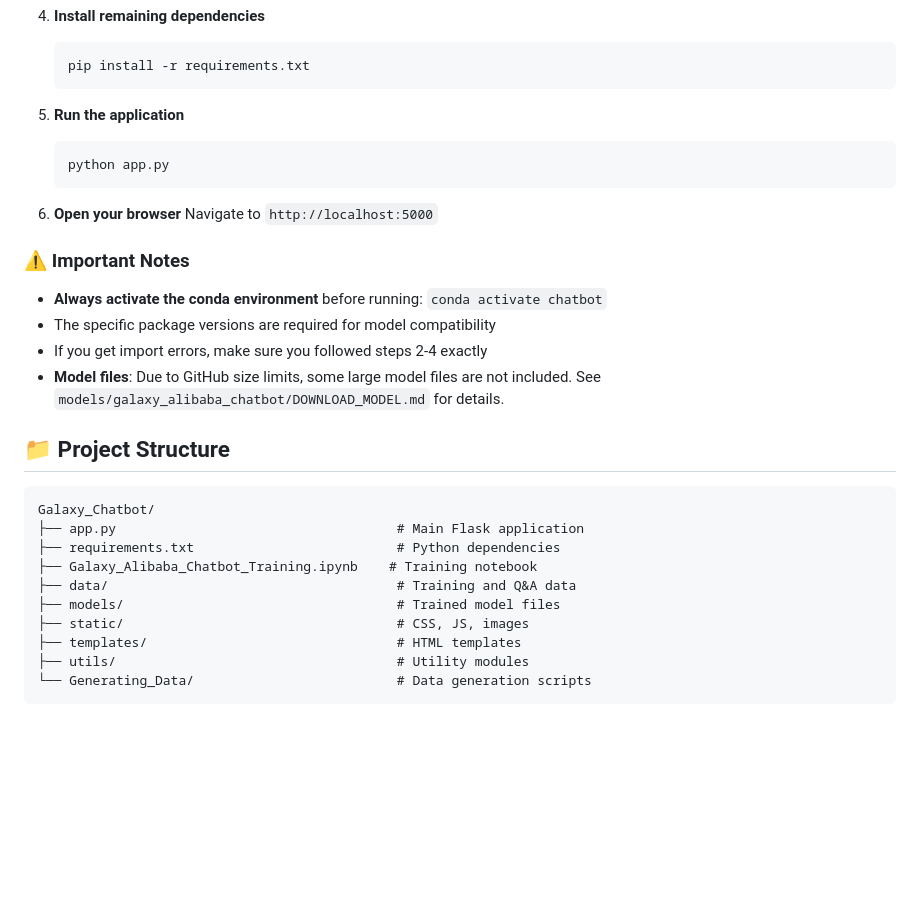
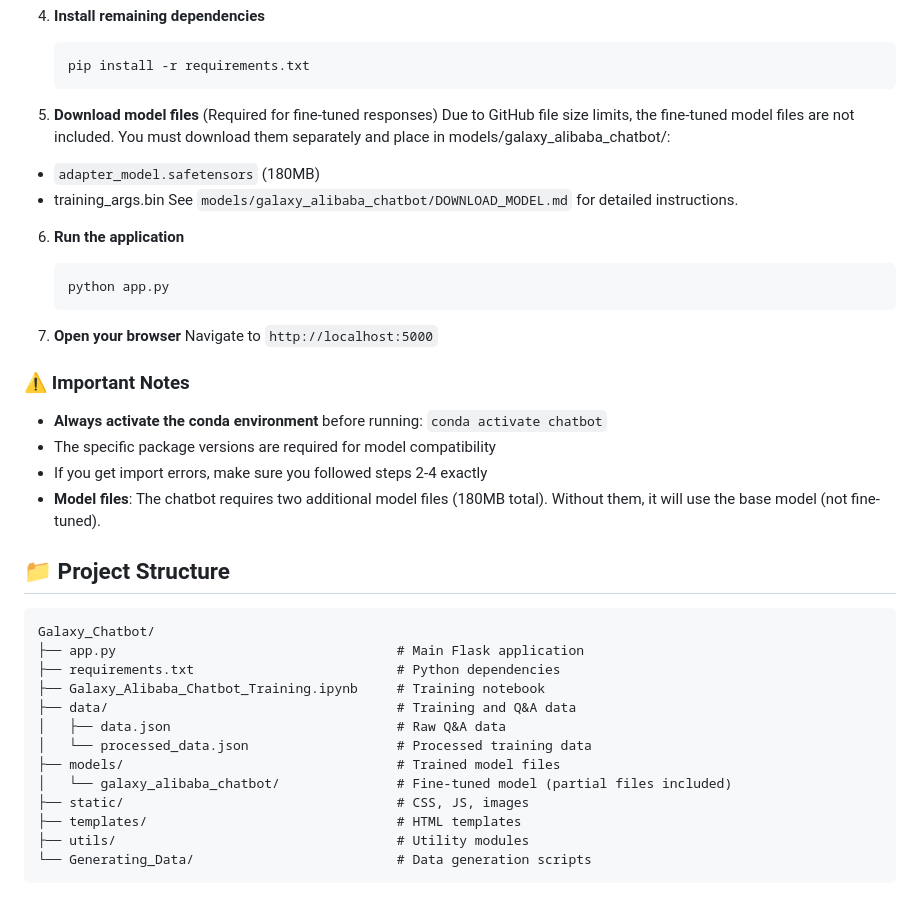
Before and after one commit to Ahmadhammam03/Galaxy-Chatbot, a Markdown page: README.md, the part around the change. Rendered like a GitHub page; blank space fills up the shorter version.

````diff
--- a/README.md
+++ b/README.md
@@ -47,13 +47,19 @@ An AI-powered chatbot for Galaxy Organisation's partnership with Alibaba Cloud A
    pip install -r requirements.txt
    ```
 
-5. **Run the application**
+5. **Download model files** (Required for fine-tuned responses)
+Due to GitHub file size limits, the fine-tuned model files are not included. You must download them separately and place in models/galaxy_alibaba_chatbot/:
+- `adapter_model.safetensors` (180MB)
+- training_args.bin
+See `models/galaxy_alibaba_chatbot/DOWNLOAD_MODEL.md` for detailed instructions.
+
+6. **Run the application**
 
    ```bash
    python app.py
    ```
 
-6. **Open your browser**
+7. **Open your browser**
    Navigate to `http://localhost:5000`
 
 ### ⚠️ Important Notes
@@ -61,7 +67,7 @@ An AI-powered chatbot for Galaxy Organisation's partnership with Alibaba Cloud A
 - **Always activate the conda environment** before running: `conda activate chatbot`
 - The specific package versions are required for model compatibility
 - If you get import errors, make sure you followed steps 2-4 exactly
-- **Model files**: Due to GitHub size limits, some large model files are not included. See `models/galaxy_alibaba_chatbot/DOWNLOAD_MODEL.md` for details.
+- **Model files**: The chatbot requires two additional model files (180MB total). Without them, it will use the base model (not fine-tuned).
 
 ## 📁 Project Structure
 
@@ -69,9 +75,12 @@ An AI-powered chatbot for Galaxy Organisation's partnership with Alibaba Cloud A
 Galaxy_Chatbot/
 ├── app.py                                    # Main Flask application
 ├── requirements.txt                          # Python dependencies
-├── Galaxy_Alibaba_Chatbot_Training.ipynb    # Training notebook
+├── Galaxy_Alibaba_Chatbot_Training.ipynb     # Training notebook
 ├── data/                                     # Training and Q&A data
+│   ├── data.json                             # Raw Q&A data
+│   └── processed_data.json                   # Processed training data
 ├── models/                                   # Trained model files
+│   └── galaxy_alibaba_chatbot/               # Fine-tuned model (partial files included)
 ├── static/                                   # CSS, JS, images
 ├── templates/                                # HTML templates
 ├── utils/                                    # Utility modules
````
